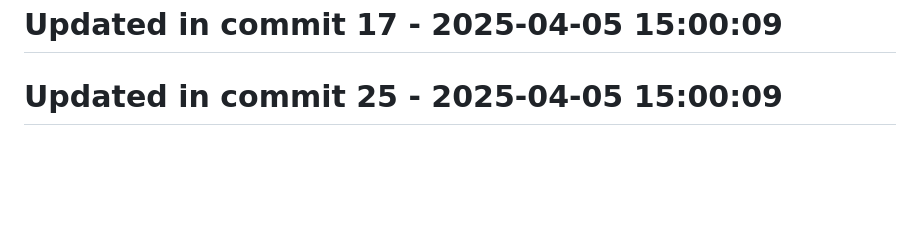
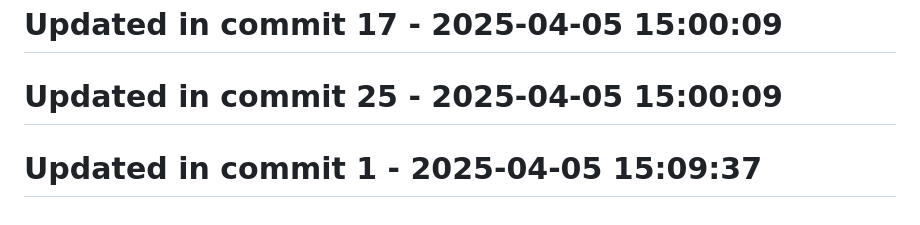
Before and after one commit to llamasearchai/llama-cli, a Markdown page: README.md, the part around the change. Drawn GitHub-style; blank space fills up the shorter version.

```diff
--- a/README.md
+++ b/README.md
@@ -244,3 +244,5 @@ MIT
 # Updated in commit 17 - 2025-04-05 15:00:09
 
 # Updated in commit 25 - 2025-04-05 15:00:09
+
+# Updated in commit 1 - 2025-04-05 15:09:37
```
